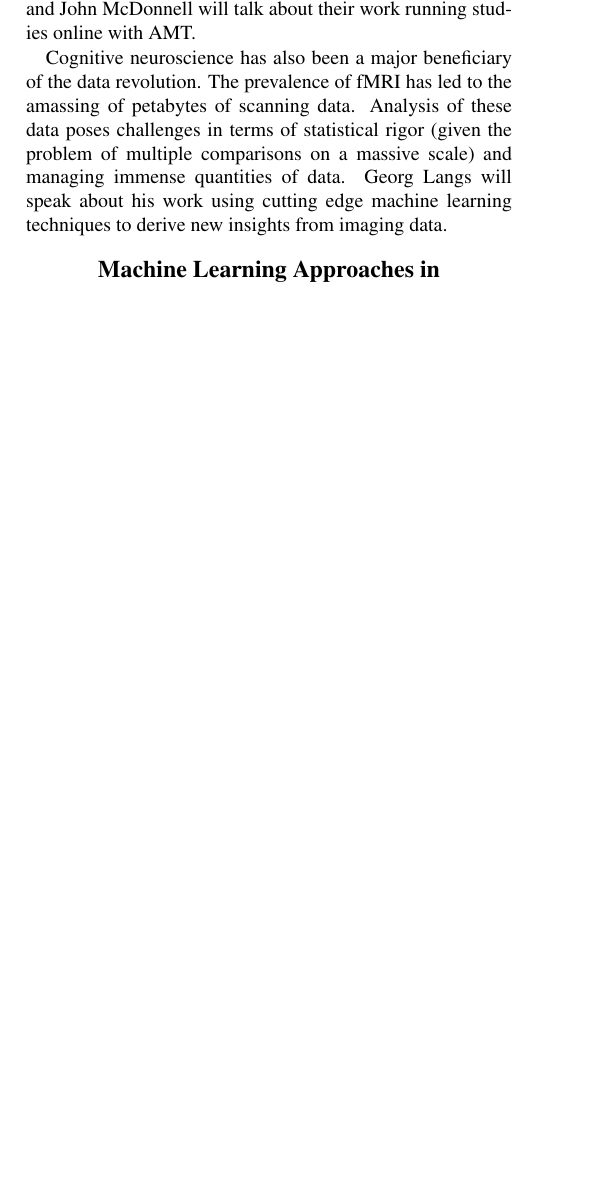
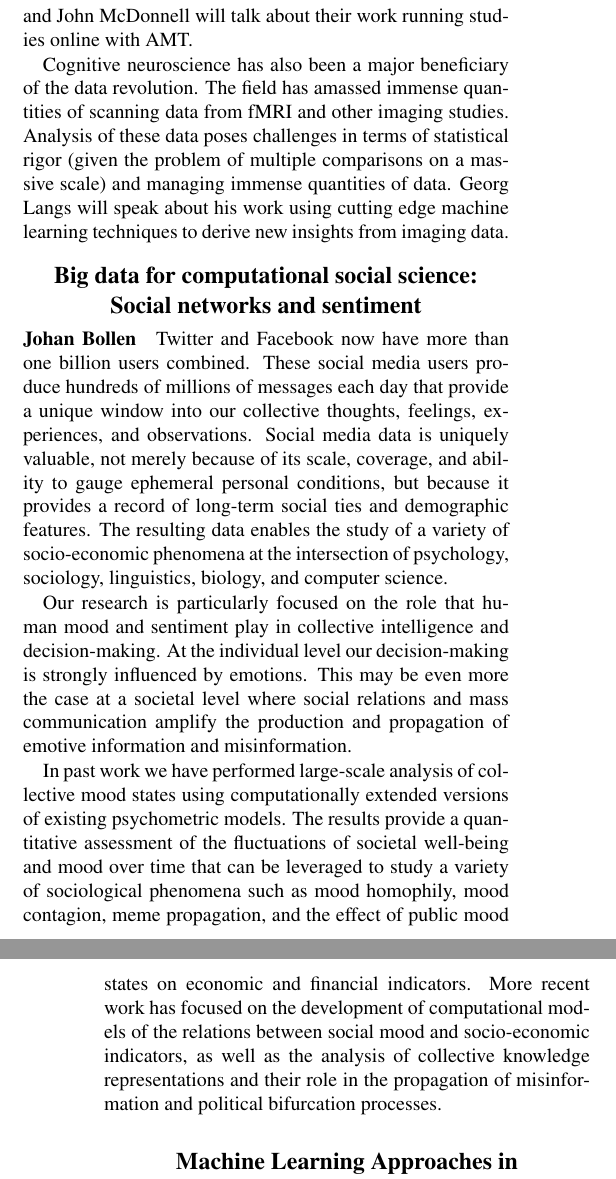
Before and after one commit to johnmcdonnell/CogSciSymposium2013, a LaTeX document (bigdata.tex): part of one column of page 1 of 2 before the commit and two parts of the columns of pages 1 and 2 of 3 after it, the two joined at a grey line, cut so that both start at the same text, the shorter picture padded with empty space. Compiled offline with pdfLaTeX.

Commit message:
Incorporated Johan Bollen's abstract.

```diff
--- a/bigdata.tex
+++ b/bigdata.tex
@@ -85,11 +65,41 @@ optimization. John Myles White and John McDonnell will talk about their work
 running studies online with AMT.
 
 Cognitive neuroscience has also been a major beneficiary of the data revolution.
-The prevalence of fMRI has led to the amassing of petabytes of scanning data.
-Analysis of these data poses challenges in terms of statistical rigor (given the
-problem of multiple comparisons on a massive scale) and managing immense
-quantities of data. Georg Langs will speak about his work using cutting edge
-machine learning techniques to derive new insights from imaging data.
+The field has amassed immense quantities of scanning data from fMRI and other
+imaging studies.  Analysis of these data poses challenges in terms of statistical
+rigor (given the problem of multiple comparisons on a massive scale) and managing
+immense quantities of data. Georg Langs will speak about his work using cutting
+edge machine learning techniques to derive new insights from imaging data.
+
+
+\section{Big data for computational social science: Social networks and sentiment}
+\subsubsection{Johan Bollen}
+
+Twitter and Facebook now have more than one billion users combined. These social media
+users produce hundreds of millions of messages each day that provide a unique window into
+our collective thoughts, feelings, experiences, and observations. Social media data is
+uniquely valuable, not merely because of its scale, coverage, and ability to gauge
+ephemeral personal conditions, but because it provides a record of long-term social ties
+and demographic features. The resulting data enables the study of a variety of
+socio-economic phenomena at the intersection of psychology, sociology, linguistics,
+biology, and computer science.
+
+Our research is particularly focused on the role that human mood and sentiment play in
+collective intelligence and decision-making. At the individual level our decision-making
+is strongly influenced by emotions. This may be even more the case at a societal level
+where social relations and mass communication amplify the production and propagation of
+emotive information and misinformation.
+
+In past work we have performed large-scale analysis of collective mood states using
+computationally extended versions of existing psychometric models. The results provide a
+quantitative assessment of the fluctuations of societal well-being and mood over time that
+can be leveraged to study a variety of sociological phenomena such as mood homophily, mood
+contagion, meme propagation, and the effect of public mood states on economic and
+financial indicators. More recent work has focused on the development of computational
+models of the relations between social mood and socio-economic indicators, as well as the
+analysis of collective knowledge representations and their role in the propagation of
+misinformation and political bifurcation processes.
+
 
 \section{Machine Learning Approaches in Neuroimaging and Medical Image Analysis.}
 \subsubsection{Georg Langs}
```
Also changed, not shown: bigdata.pdf, bigdata.tex (36 more changed lines).
